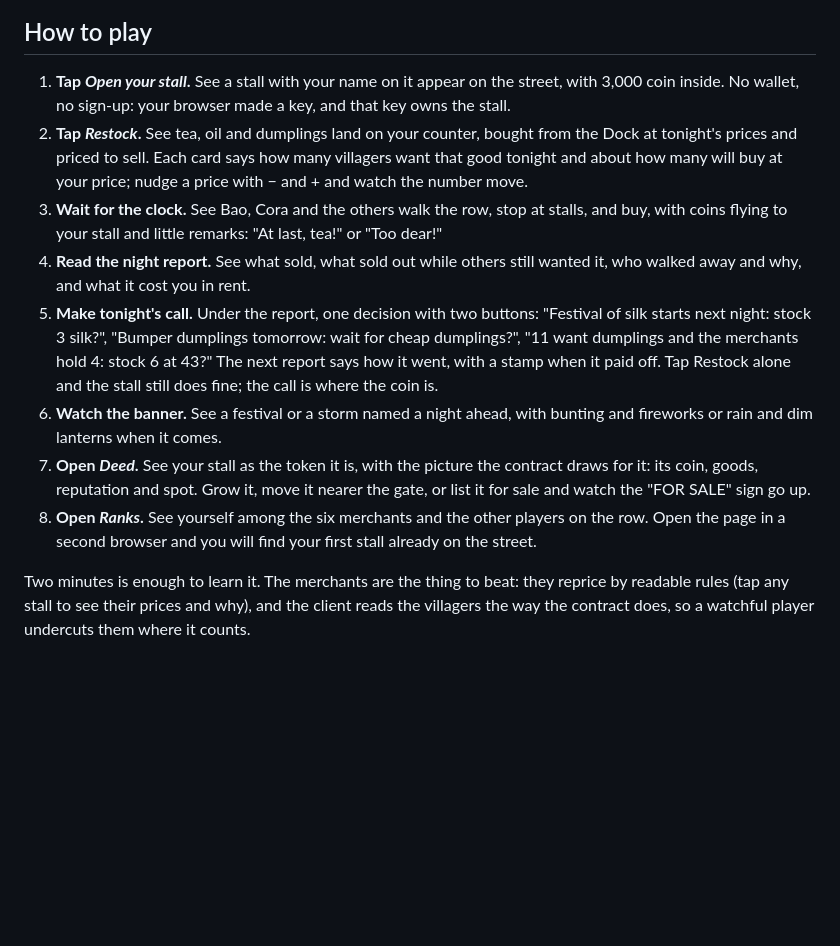
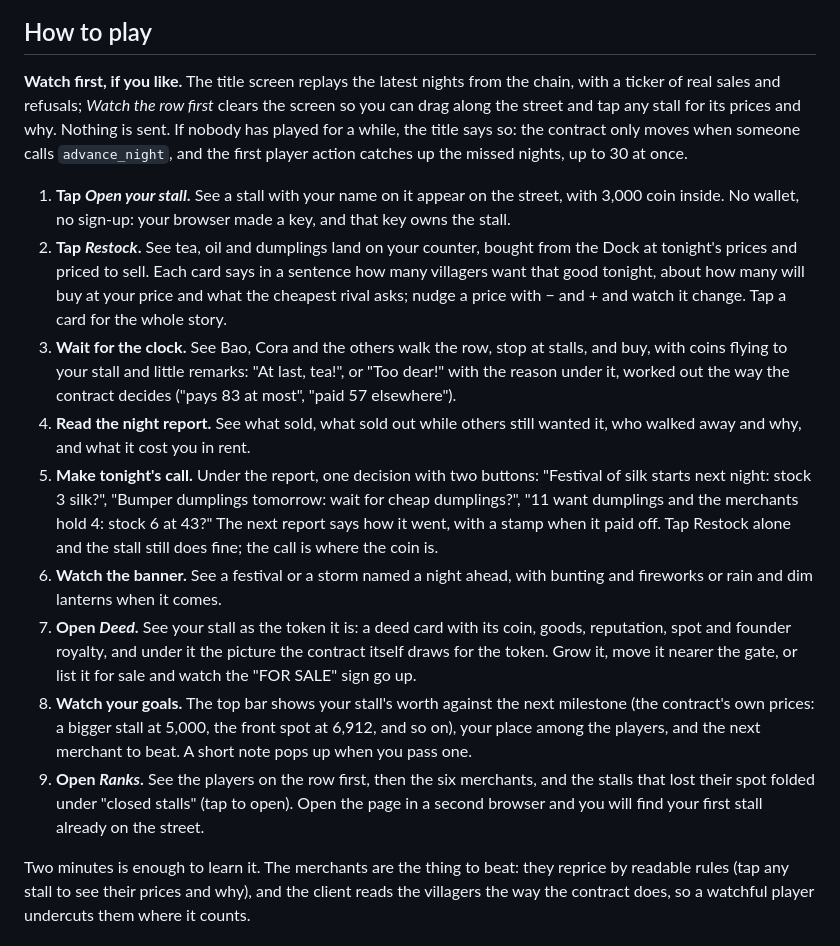
Before and after one commit to replaycourt/lantern-row, a Markdown page: README.md, the part around one of its changes. GitHub-like rendering; blank space fills up the shorter version.

```diff
--- a/README.md
+++ b/README.md
@@ -38,14 +55,17 @@ curl -s https://test.rpc.fastnear.com -H 'Content-Type: application/json' -d '{"
 
 ## How to play
 
+**Watch first, if you like.** The title screen replays the latest nights from the chain, with a ticker of real sales and refusals; *Watch the row first* clears the screen so you can drag along the street and tap any stall for its prices and why. Nothing is sent. If nobody has played for a while, the title says so: the contract only moves when someone calls `advance_night`, and the first player action catches up the missed nights, up to 30 at once.
+
 1. **Tap *Open your stall*.** See a stall with your name on it appear on the street, with 3,000 coin inside. No wallet, no sign-up: your browser made a key, and that key owns the stall.
-2. **Tap *Restock*.** See tea, oil and dumplings land on your counter, bought from the Dock at tonight's prices and priced to sell. Each card says how many villagers want that good tonight and about how many will buy at your price; nudge a price with − and + and watch the number move.
-3. **Wait for the clock.** See Bao, Cora and the others walk the row, stop at stalls, and buy, with coins flying to your stall and little remarks: "At last, tea!" or "Too dear!"
+2. **Tap *Restock*.** See tea, oil and dumplings land on your counter, bought from the Dock at tonight's prices and priced to sell. Each card says in a sentence how many villagers want that good tonight, about how many will buy at your price and what the cheapest rival asks; nudge a price with − and + and watch it change. Tap a card for the whole story.
+3. **Wait for the clock.** See Bao, Cora and the others walk the row, stop at stalls, and buy, with coins flying to your stall and little remarks: "At last, tea!", or "Too dear!" with the reason under it, worked out the way the contract decides ("pays 83 at most", "paid 57 elsewhere").
 4. **Read the night report.** See what sold, what sold out while others still wanted it, who walked away and why, and what it cost you in rent.
 5. **Make tonight's call.** Under the report, one decision with two buttons: "Festival of silk starts next night: stock 3 silk?", "Bumper dumplings tomorrow: wait for cheap dumplings?", "11 want dumplings and the merchants hold 4: stock 6 at 43?" The next report says how it went, with a stamp when it paid off. Tap Restock alone and the stall still does fine; the call is where the coin is.
 6. **Watch the banner.** See a festival or a storm named a night ahead, with bunting and fireworks or rain and dim lanterns when it comes.
-7. **Open *Deed*.** See your stall as the token it is, with the picture the contract draws for it: its coin, goods, reputation and spot. Grow it, move it nearer the gate, or list it for sale and watch the "FOR SALE" sign go up.
-8. **Open *Ranks*.** See yourself among the six merchants and the other players on the row. Open the page in a second browser and you will find your first stall already on the street.
+7. **Open *Deed*.** See your stall as the token it is: a deed card with its coin, goods, reputation, spot and founder royalty, and under it the picture the contract itself draws for the token. Grow it, move it nearer the gate, or list it for sale and watch the "FOR SALE" sign go up.
+8. **Watch your goals.** The top bar shows your stall's worth against the next milestone (the contract's own prices: a bigger stall at 5,000, the front spot at 6,912, and so on), your place among the players, and the next merchant to beat. A short note pops up when you pass one.
+9. **Open *Ranks*.** See the players on the row first, then the six merchants, and the stalls that lost their spot folded under "closed stalls" (tap to open). Open the page in a second browser and you will find your first stall already on the street.
 
 Two minutes is enough to learn it. The merchants are the thing to beat: they reprice by readable rules (tap any stall to see their prices and why), and the client reads the villagers the way the contract does, so a watchful player undercuts them where it counts.
 
```
Also changed, not shown: other parts of README.md (+34 -14 lines), JUDGE.md (+19 -11 lines), docs/shots/deed.png, docs/shots/play.png (added), docs/shots/watch.png (added).
